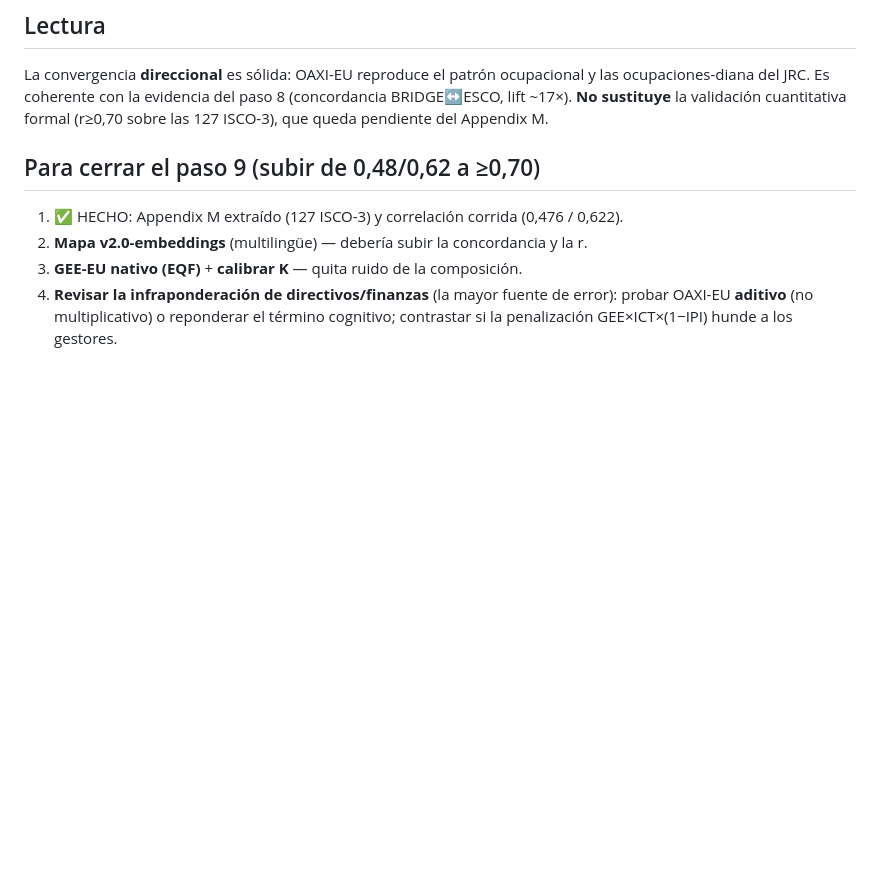
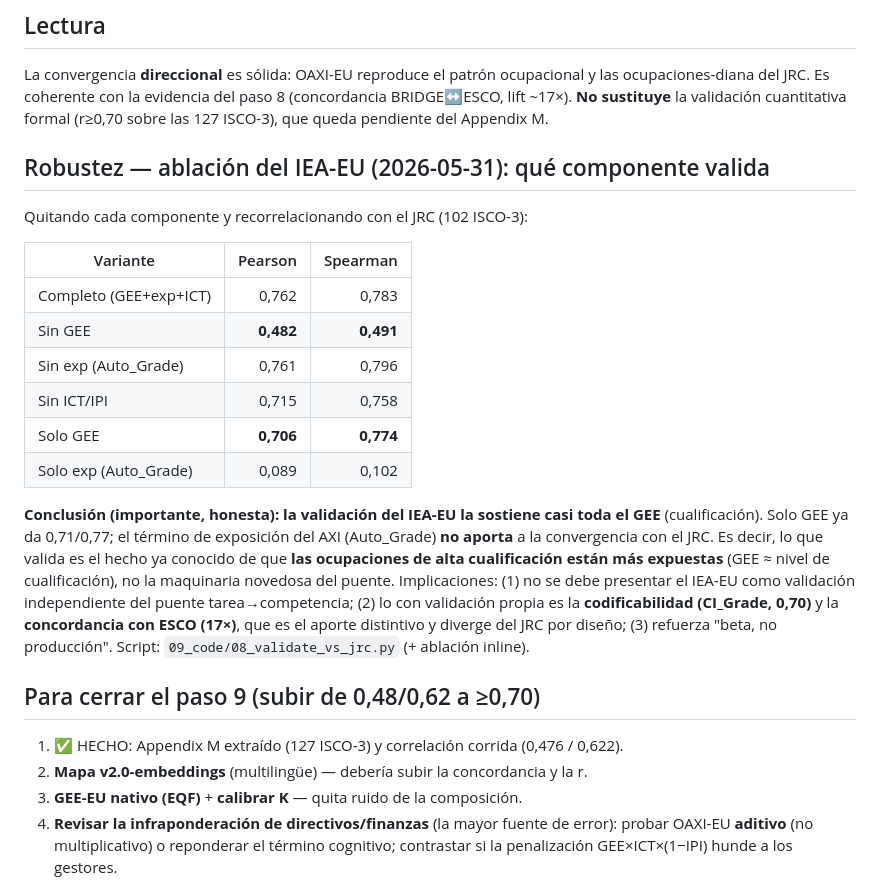
Before and after one commit to Aval22/ITEA, a Markdown page: v4.0/docs/VALIDACION_paso9.md, the part around the change. Drawn GitHub-style; blank space fills up the shorter version.

Commit message:
docs(v4.0-beta.4): ablacion de la validacion (IEA-EU sostenido por cualificacion)

```diff
--- a/v4.0/docs/VALIDACION_paso9.md
+++ b/v4.0/docs/VALIDACION_paso9.md
@@ -53,6 +53,30 @@ La convergencia **direccional** es sólida: OAXI-EU reproduce el patrón ocupaci
 y las ocupaciones-diana del JRC. Es coherente con la evidencia del paso 8
 (concordancia BRIDGE↔ESCO, lift ~17×). **No sustituye** la validación cuantitativa
 formal (r≥0,70 sobre las 127 ISCO-3), que queda pendiente del Appendix M.
+
+## Robustez — ablación del IEA-EU (2026-05-31): qué componente valida
+
+Quitando cada componente y recorrelacionando con el JRC (102 ISCO-3):
+
+| Variante | Pearson | Spearman |
+|----------|--------:|---------:|
+| Completo (GEE+exp+ICT) | 0,762 | 0,783 |
+| Sin GEE | **0,482** | **0,491** |
+| Sin exp (Auto_Grade) | 0,761 | 0,796 |
+| Sin ICT/IPI | 0,715 | 0,758 |
+| Solo GEE | **0,706** | **0,774** |
+| Solo exp (Auto_Grade) | 0,089 | 0,102 |
+
+**Conclusión (importante, honesta): la validación del IEA-EU la sostiene casi
+toda el GEE** (cualificación). Solo GEE ya da 0,71/0,77; el término de exposición
+del AXI (Auto_Grade) **no aporta** a la convergencia con el JRC. Es decir, lo que
+valida es el hecho ya conocido de que **las ocupaciones de alta cualificación
+están más expuestas** (GEE ≈ nivel de cualificación), no la maquinaria novedosa
+del puente. Implicaciones: (1) no se debe presentar el IEA-EU como validación
+independiente del puente tarea→competencia; (2) lo con validación propia es la
+**codificabilidad (CI_Grade, 0,70)** y la **concordancia con ESCO (17×)**, que es
+el aporte distintivo y diverge del JRC por diseño; (3) refuerza "beta, no
+producción". Script: `09_code/08_validate_vs_jrc.py` (+ ablación inline).
 
 ## Para cerrar el paso 9 (subir de 0,48/0,62 a ≥0,70)
 
```
Also changed, not shown: v4.0/CHANGELOG.md (+16 -0 lines).
